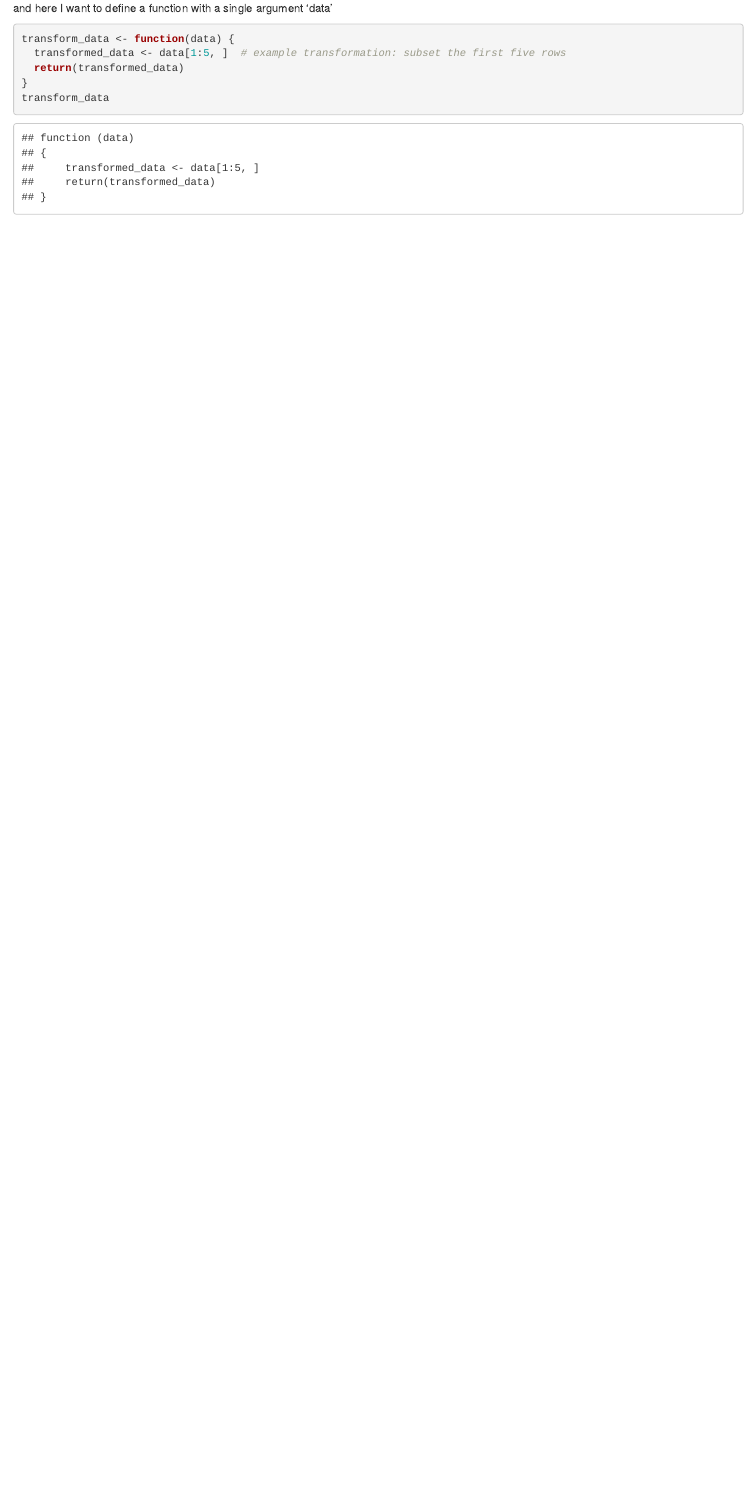
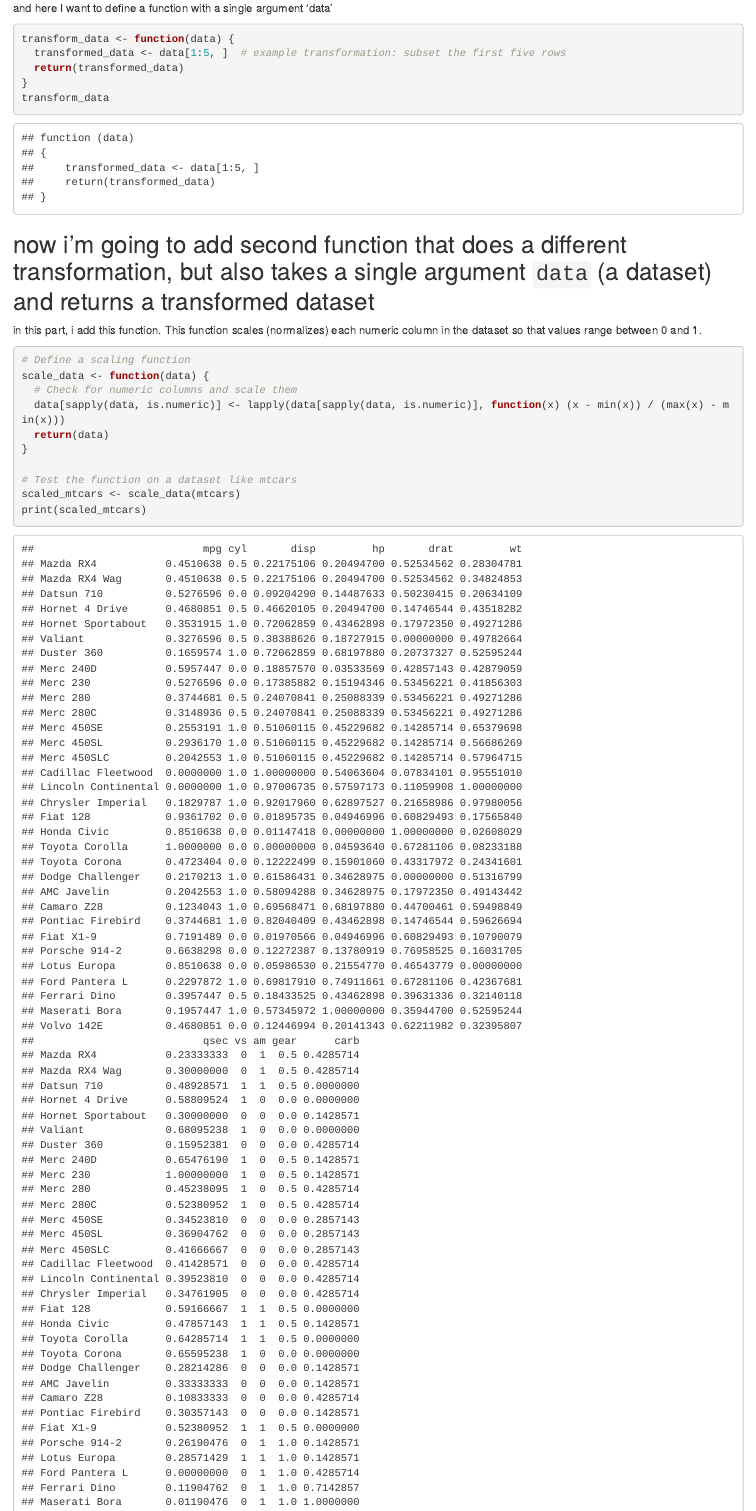
Before and after one commit to adahuang0210/forps1, an R Markdown document (forsp1.Rmd): the page in a window 1100 px wide, from 1340 px down. Rendered offline with R 4.5, knitr and Pandoc, with nearby package versions.

Commit message:
add a second function

````diff
--- a/forsp1.Rmd
+++ b/forsp1.Rmd
@@ -46,3 +46,19 @@ transform_data <- function(data) {
 }
 transform_data
 ```
+
+## now i'm going to add second function that does a different transformation, but also takes a single argument `data` (a dataset) and returns a transformed dataset
+in this part, i add this function. This function scales (normalizes) each numeric column in the dataset so that values range between 0 and 1.
+
+```{r}
+# Define a scaling function
+scale_data <- function(data) {
+  # Check for numeric columns and scale them
+  data[sapply(data, is.numeric)] <- lapply(data[sapply(data, is.numeric)], function(x) (x - min(x)) / (max(x) - min(x)))
+  return(data)
+}
+
+# Test the function on a dataset like mtcars
+scaled_mtcars <- scale_data(mtcars)
+print(scaled_mtcars)
+```
````
